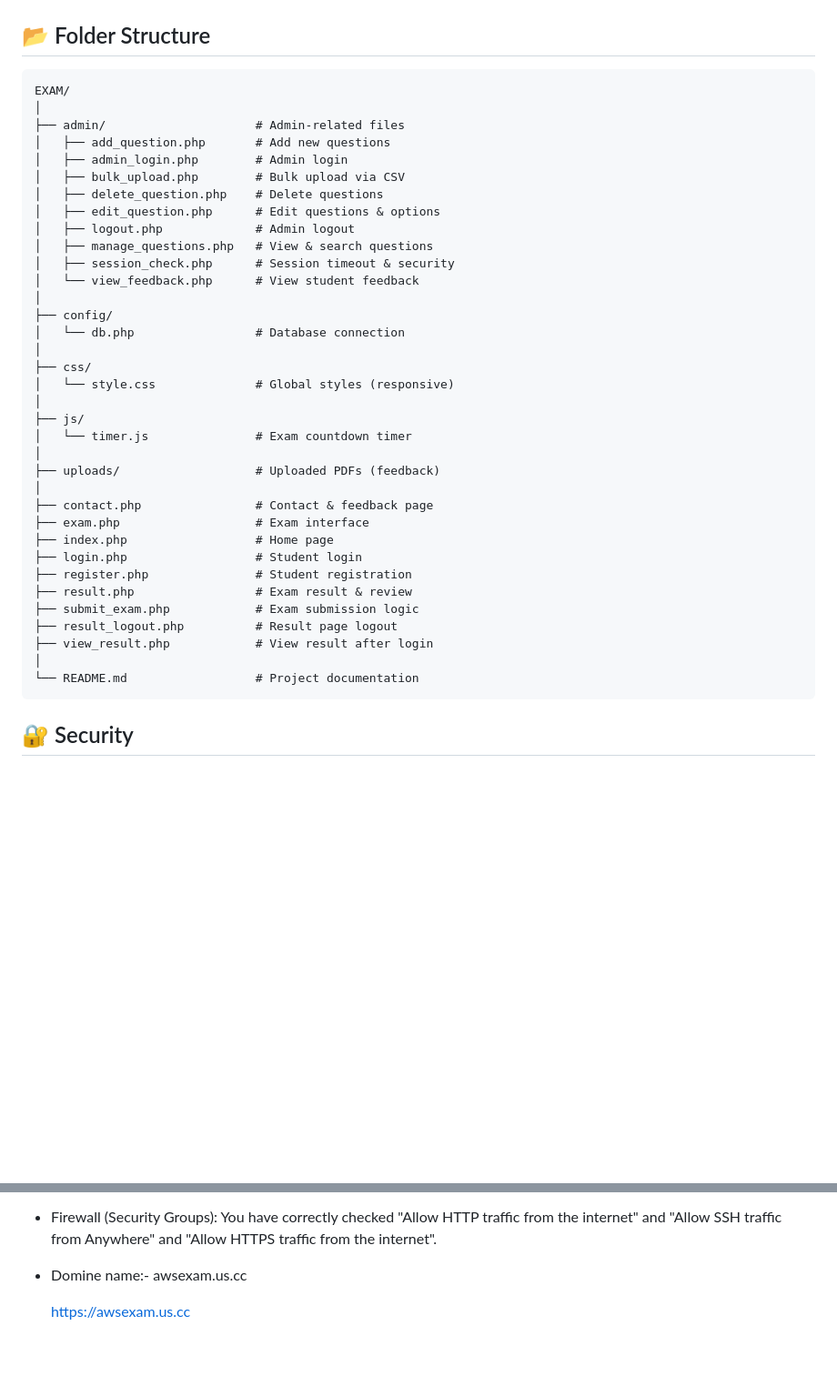
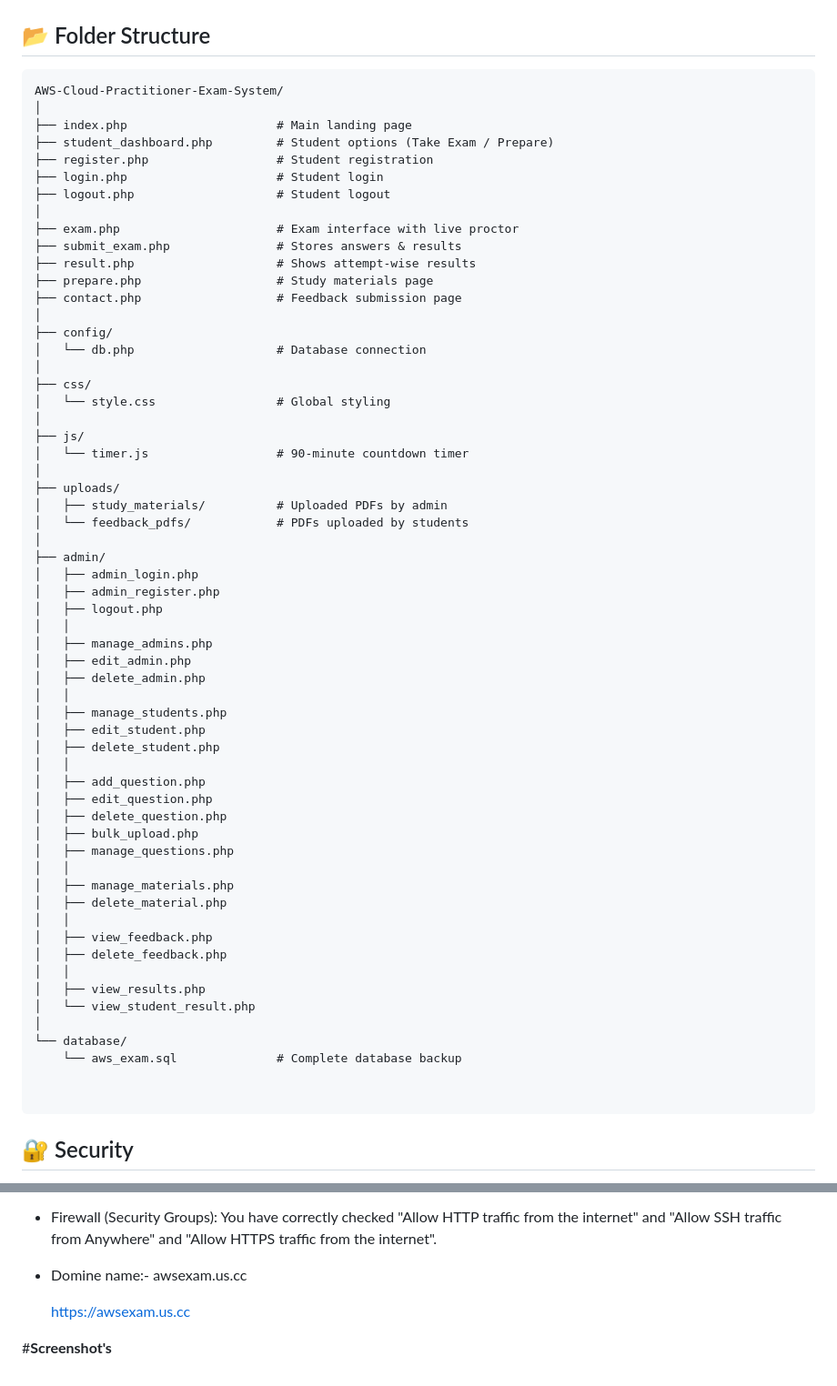
Before and after one commit to srinu404/AWS-Cloud-Practitioner-Online-Exam-System, a Markdown page: README.md, 2 parts joined by grey strips. Shown at 91% size. GitHub-like rendering; blank space fills up the shorter version.

````diff
--- a/README.md
+++ b/README.md
@@ -39,41 +39,65 @@ This is a web-based online examination system designed to simulate the AWS Cloud
 
 ## 📂 Folder Structure
 ```
-EXAM/
+AWS-Cloud-Practitioner-Exam-System/
 │
-├── admin/                     # Admin-related files
-│   ├── add_question.php       # Add new questions
-│   ├── admin_login.php        # Admin login
-│   ├── bulk_upload.php        # Bulk upload via CSV
-│   ├── delete_question.php    # Delete questions
-│   ├── edit_question.php      # Edit questions & options
-│   ├── logout.php             # Admin logout
-│   ├── manage_questions.php   # View & search questions
-│   ├── session_check.php      # Session timeout & security
-│   └── view_feedback.php      # View student feedback
+├── index.php                     # Main landing page
+├── student_dashboard.php         # Student options (Take Exam / Prepare)
+├── register.php                  # Student registration
+├── login.php                     # Student login
+├── logout.php                    # Student logout
+│
+├── exam.php                      # Exam interface with live proctor
+├── submit_exam.php               # Stores answers & results
+├── result.php                    # Shows attempt-wise results
+├── prepare.php                   # Study materials page
+├── contact.php                   # Feedback submission page
 │
 ├── config/
-│   └── db.php                 # Database connection
+│   └── db.php                    # Database connection
 │
 ├── css/
-│   └── style.css              # Global styles (responsive)
+│   └── style.css                 # Global styling
 │
 ├── js/
-│   └── timer.js               # Exam countdown timer
+│   └── timer.js                  # 90-minute countdown timer
 │
-├── uploads/                   # Uploaded PDFs (feedback)
+├── uploads/
+│   ├── study_materials/          # Uploaded PDFs by admin
+│   └── feedback_pdfs/            # PDFs uploaded by students
 │
-├── contact.php                # Contact & feedback page
-├── exam.php                   # Exam interface
-├── index.php                  # Home page
-├── login.php                  # Student login
-├── register.php               # Student registration
-├── result.php                 # Exam result & review
-├── submit_exam.php            # Exam submission logic
-├── result_logout.php          # Result page logout
-├── view_result.php            # View result after login
+├── admin/
+│   ├── admin_login.php
+│   ├── admin_register.php
+│   ├── logout.php
+│   │
+│   ├── manage_admins.php
+│   ├── edit_admin.php
+│   ├── delete_admin.php
+│   │
+│   ├── manage_students.php
+│   ├── edit_student.php
+│   ├── delete_student.php
+│   │
+│   ├── add_question.php
+│   ├── edit_question.php
+│   ├── delete_question.php
+│   ├── bulk_upload.php
+│   ├── manage_questions.php
+│   │
+│   ├── manage_materials.php
+│   ├── delete_material.php
+│   │
+│   ├── view_feedback.php
+│   ├── delete_feedback.php
+│   │
+│   ├── view_results.php
+│   └── view_student_result.php
 │
-└── README.md                  # Project documentation
+└── database/
+    └── aws_exam.sql              # Complete database backup
+
+
 ```
 
 ## 🔐 Security
@@ -96,3 +120,5 @@ Launch the Instance
 - Domine name:- awsexam.us.cc
 
   https://awsexam.us.cc
+
+#**Screenshot's**
````
